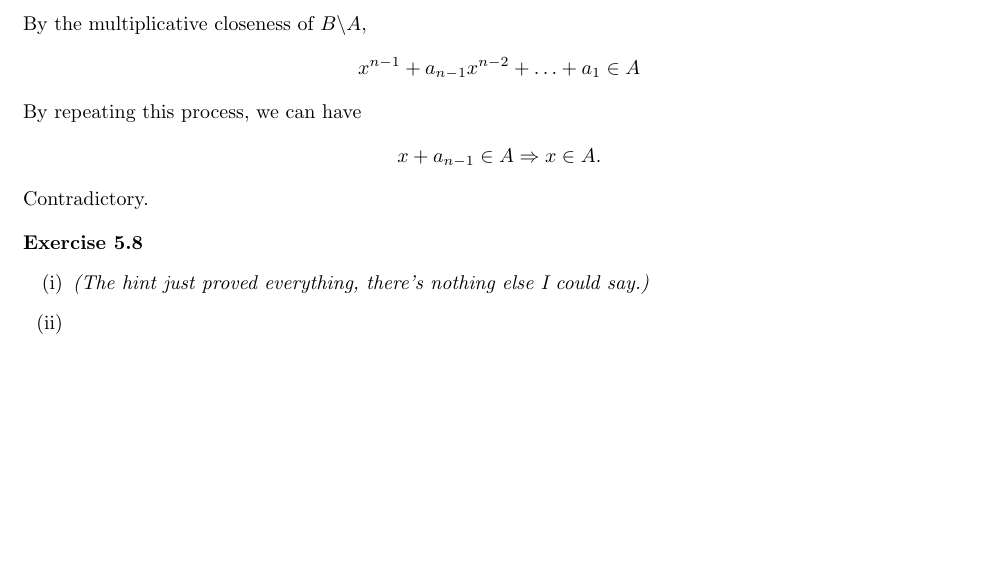
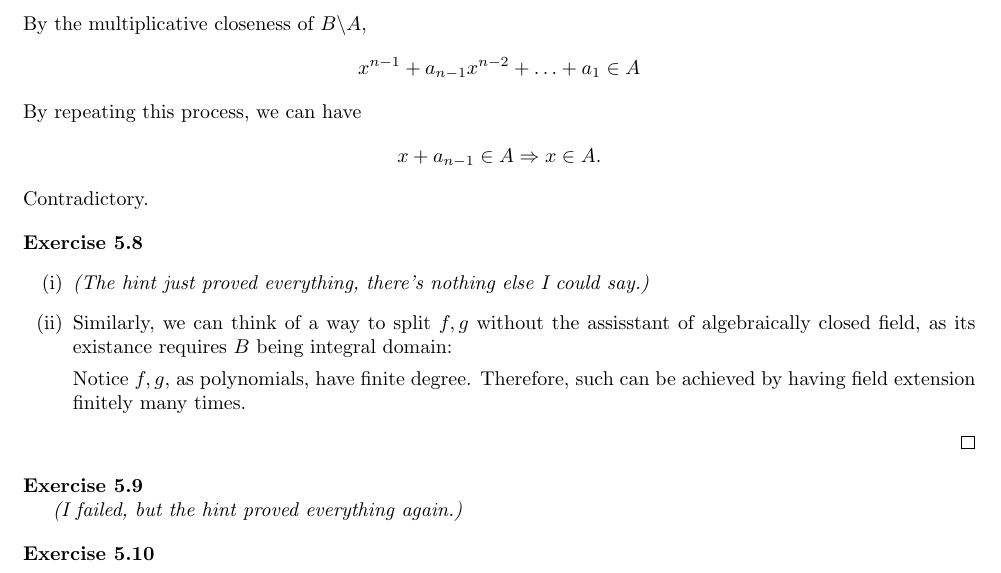
Before and after one commit to Flandre71/Introduction-to-Commutative-Algebra_Solutions, a LaTeX document (Chapter 5 - Integral Dependence and Valuations.tex): part of page 2 of 2, cut so that both start at the same text, the shorter picture padded with empty space. Compiled offline with pdfLaTeX.

Commit message:
Ex-5.10 reached

```diff
--- a/Chapter 5 - Integral Dependence and Valuations.tex
+++ b/Chapter 5 - Integral Dependence and Valuations.tex
@@ -116,7 +116,22 @@
         \item
             \emph{(The hint just proved everything, there's nothing else I could say.)}
         \item
+            Similarly, we can think of a way to split $f,g$ without the
+            assisstant of algebraically closed field, as its existance requires
+            $B$ being integral domain:
+
+            Notice $f,g$, as polynomials, have finite degree. Therefore, such
+            can be achieved by having field extension finitely many times.
     \end{enumerate}
+    \qed
+\end{exercise}
+
+\begin{exercise}
+        \emph{(I failed, but the hint proved everything again.)}
+\end{exercise}
+
+\begin{exercise}
+
 \end{exercise}
 
 \end{document}
```
Also changed, not shown: Chapter 5 - Integral Dependence and Valuations.pdf.
